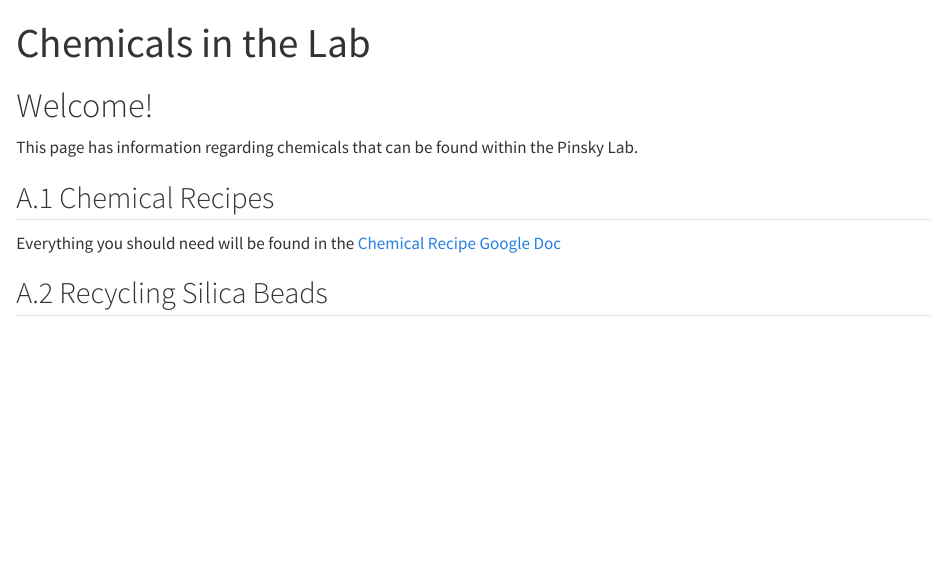
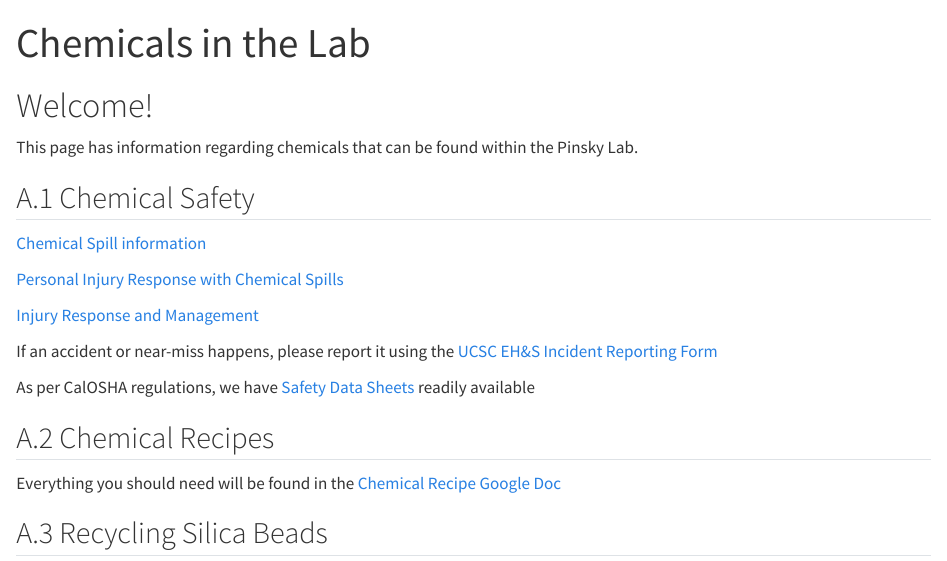
Before and after one commit to pinskylab/how_we_work, a Quarto document (Chemicals in the Lab.qmd): the page in a window 1100 px wide, from its top. Rendered offline with R 4.5, knitr and Pandoc in place of Quarto, with nearby package versions.

Commit message:
Update Chemicals in the Lab.qmd

```diff
--- a/Chemicals in the Lab.qmd
+++ b/Chemicals in the Lab.qmd
@@ -7,12 +7,24 @@ Welcome!
 ==========
   This page has information regarding chemicals that can be found within the Pinsky Lab.
 
-A.1 Chemical Recipes
+A.1 Chemical Safety
+----------
+[Chemical Spill information](https://ehs.ucsc.edu/programs/research-safety/lab-emergency-guidelines.html#chemical)
+
+[Personal Injury Response with Chemical Spills](https://ehs.ucsc.edu/programs/research-safety/lab-emergency-guidelines.html#personal-injury)
+
+[Injury Response and Management](https://ehs.ucsc.edu/lab-safety-manual/exp-acc-emerg.html#Injury)
+
+If an accident or near-miss happens, please report it using the [UCSC EH&S Incident Reporting Form](https://docs.google.com/forms/d/e/1FAIpQLSfZj7xQVDT_UArCsGQHkMi30q2qj3MLUE1-1e9TjvmWKavJ0g/viewform)
+
+As per CalOSHA regulations, we have [Safety Data Sheets](https://ehs.ucop.edu/sds/#/) readily available
+
+A.2 Chemical Recipes
 ----------
   Everything you should need will be found in the
 [Chemical Recipe Google Doc](https://docs.google.com/document/d/1icJzzbUOlbbLN221T4c9fG3M7Rr6MUjOG8mMEJoAjzA/edit?usp=sharing)
 
-A.2 Recycling Silica Beads
+A.3 Recycling Silica Beads
 ----------
 1. One bag at a time pour beads into strainer
 2. Pick through with forceps and remove anything that isn’t silica gel and silica with residue
```
Also changed, not shown: Chemicals in the Lab.qmd (2 more changed lines).
